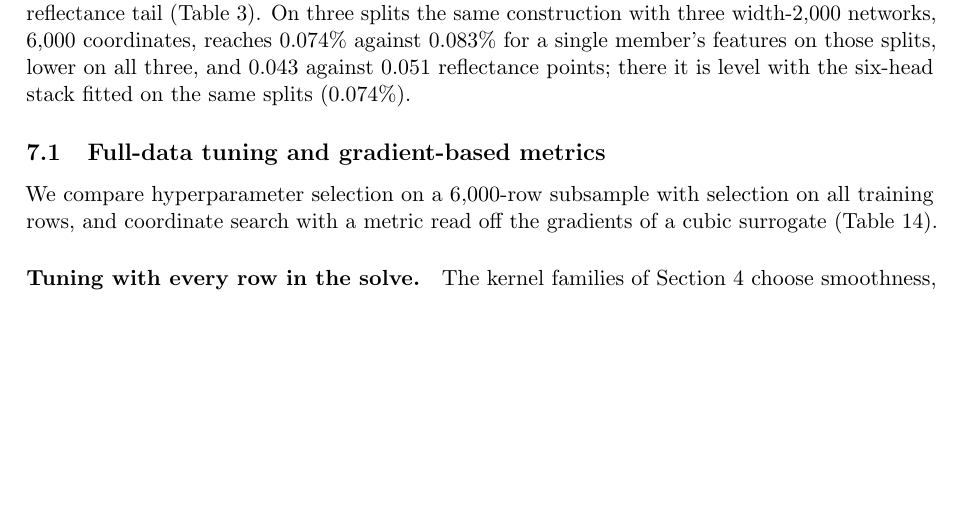
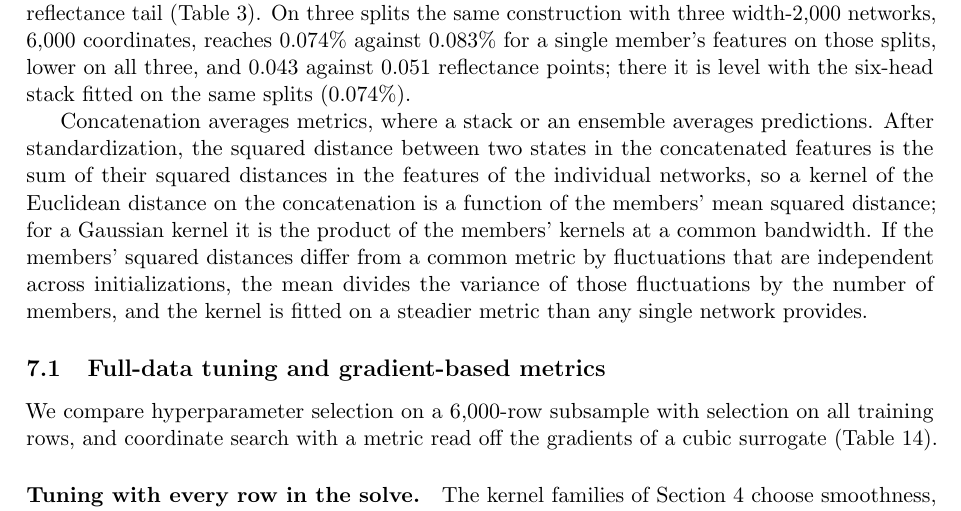
Before and after one commit to yspennstate/emit-oco2-kernel-emulators, a LaTeX paper (paper/emit_kernel_dnn.tex): part of page 22 of 65, cut so that both start at the same text, the shorter picture padded with empty space. Compiled offline with pdfLaTeX.

Commit message:
Say why concatenated features help
Co-Authored-By: Claude Opus 5.5 (1M context) <noreply@anthropic.com>

```diff
--- a/paper/emit_kernel_dnn.tex
+++ b/paper/emit_kernel_dnn.tex
@@ -577,6 +577,15 @@ networks, $6{,}000$ coordinates, reaches $0.074\%$ against $0.083\%$ for a singl
 on those splits, lower on all three, and $0.043$ against $0.051$ reflectance points; there it is
 level with the six-head stack fitted on the same splits ($0.074\%$).
 
+Concatenation averages metrics, where a stack or an ensemble averages predictions. After
+standardization, the squared distance between two states in the concatenated features is the sum
+of their squared distances in the features of the individual networks, so a kernel of the Euclidean
+distance on the concatenation is a function of the members' mean squared distance; for a Gaussian
+kernel it is the product of the members' kernels at a common bandwidth. If the members' squared
+distances differ from a common metric by fluctuations that are independent across initializations,
+the mean divides the variance of those fluctuations by the number of members, and the kernel is
+fitted on a steadier metric than any single network provides.
+
 \subsection{Full-data tuning and gradient-based metrics}\label{sec:retune}
 
 We compare hyperparameter selection on a 6{,}000-row subsample with selection on all
```
